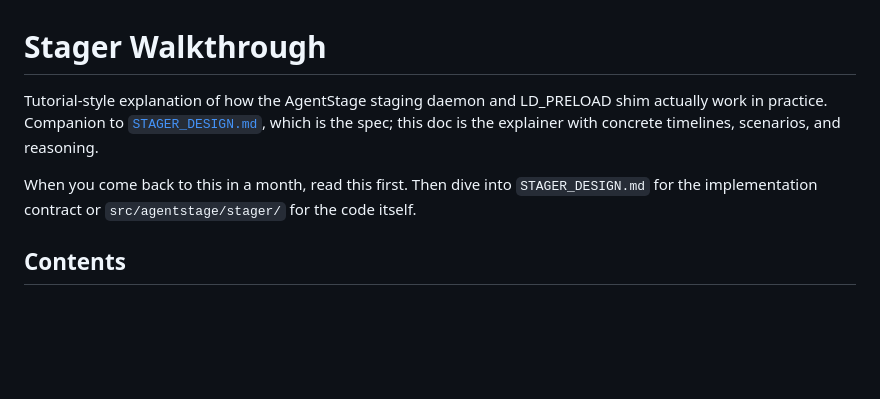
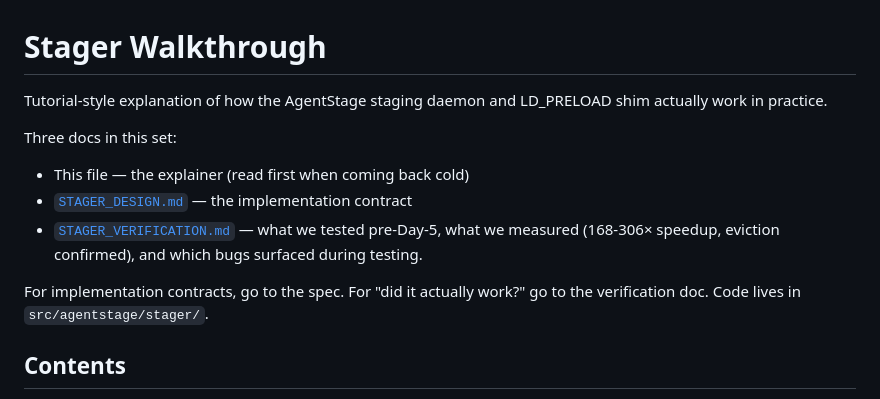
Before and after one commit to izzet/agentstage, a Markdown page: STAGER_WALKTHROUGH.md, the part around the change. Rendered like a GitHub page; blank space fills up the shorter version.

```diff
--- a/STAGER_WALKTHROUGH.md
+++ b/STAGER_WALKTHROUGH.md
@@ -1,13 +1,18 @@
 # Stager Walkthrough
 
 Tutorial-style explanation of how the AgentStage staging daemon and
-LD_PRELOAD shim actually work in practice. Companion to
-[`STAGER_DESIGN.md`](STAGER_DESIGN.md), which is the spec; this doc is
-the explainer with concrete timelines, scenarios, and reasoning.
+LD_PRELOAD shim actually work in practice.
 
-When you come back to this in a month, read this first. Then dive into
-`STAGER_DESIGN.md` for the implementation contract or
-`src/agentstage/stager/` for the code itself.
+Three docs in this set:
+- This file — the explainer (read first when coming back cold)
+- [`STAGER_DESIGN.md`](STAGER_DESIGN.md) — the implementation contract
+- [`STAGER_VERIFICATION.md`](STAGER_VERIFICATION.md) — what we tested
+  pre-Day-5, what we measured (168-306× speedup, eviction confirmed),
+  and which bugs surfaced during testing.
+
+For implementation contracts, go to the spec. For "did it actually
+work?" go to the verification doc. Code lives in
+`src/agentstage/stager/`.
 
 ## Contents
 
```
Also changed, not shown: STAGER_DESIGN.md (+8 -4 lines), STAGER_VERIFICATION.md (added, +477 -0 lines).
